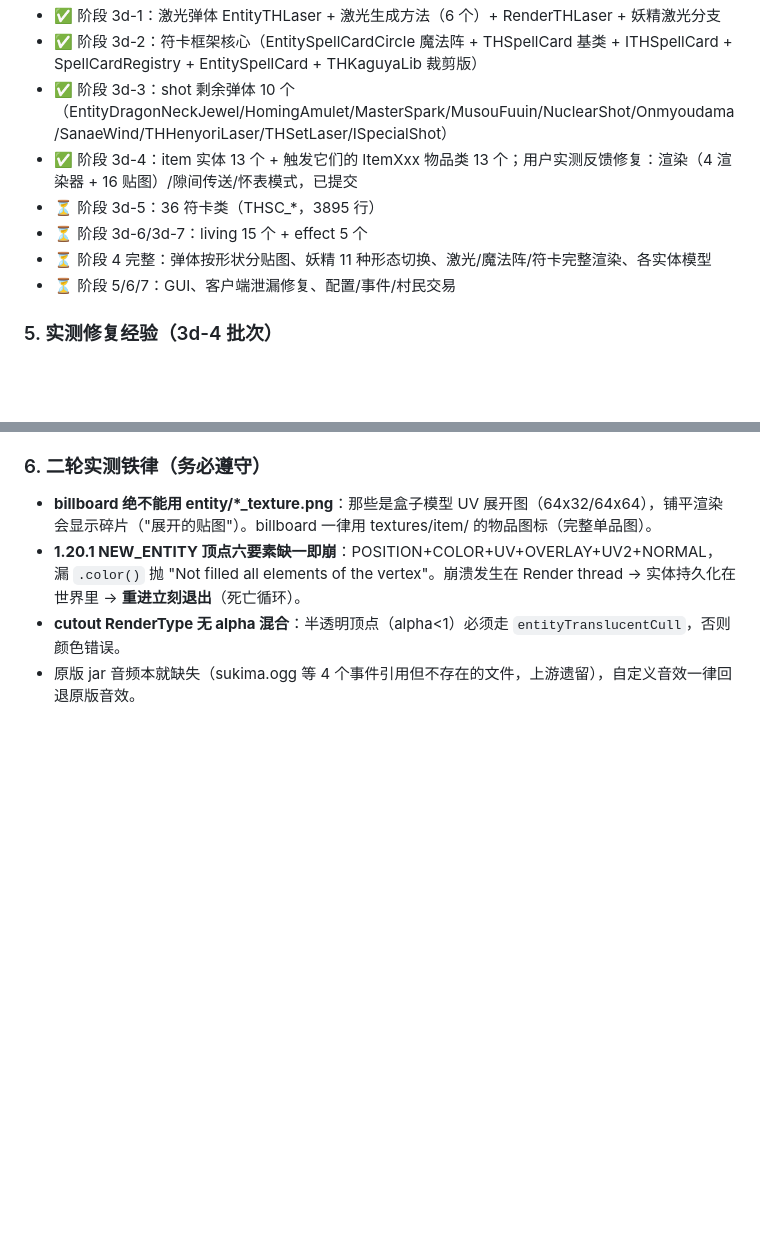
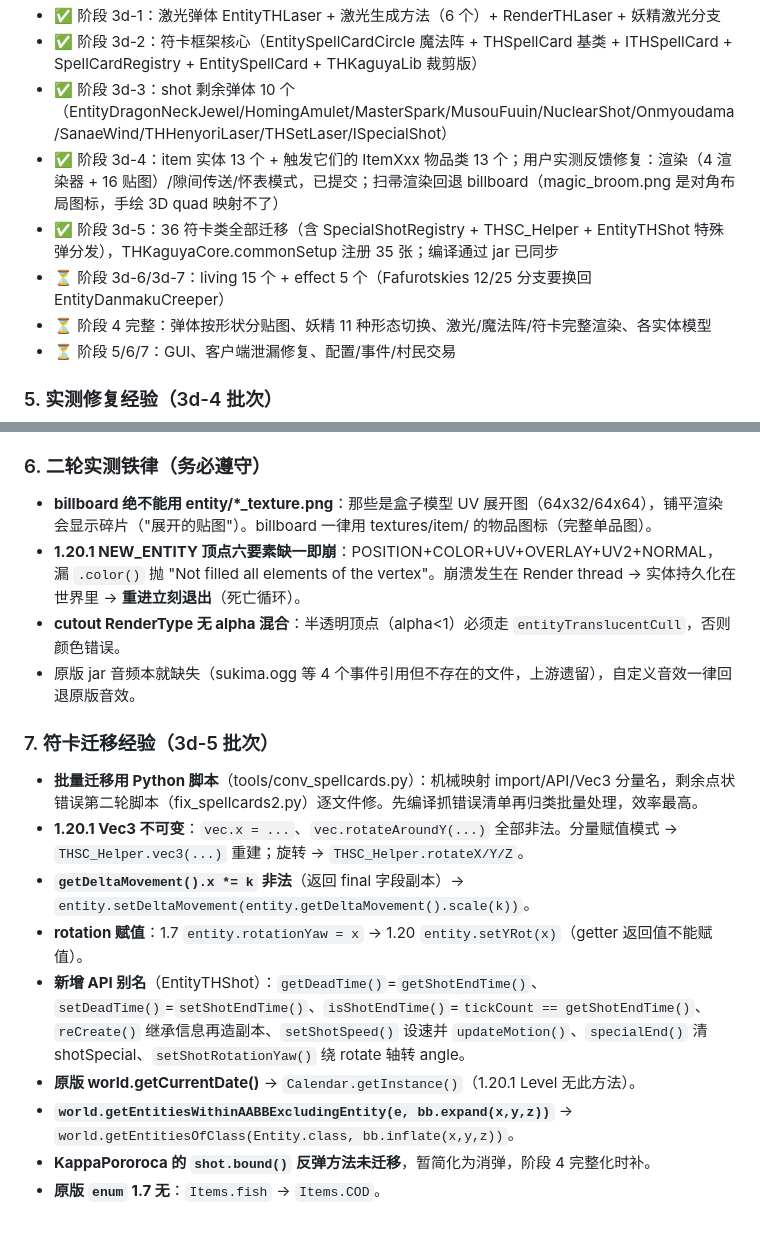
Before and after one commit to EDTmagiclab/thKaguyaMod-Reborn, a Markdown page: .workbuddy/memory/MEMORY.md, 2 parts joined by grey strips. Drawn GitHub-style; blank space fills up the shorter version.

Commit message:
docs: 更新工作记忆（3d-5 符卡迁移完成 + 三轮实测修复经验）

```diff
--- a/.workbuddy/memory/MEMORY.md
+++ b/.workbuddy/memory/MEMORY.md
@@ -60,9 +60,9 @@ EntityType + EntityAttributeCreationEvent + EntityRenderer，缺任意一个实
 - ✅ 阶段 3d-1：激光弹体 EntityTHLaser + 激光生成方法（6 个）+ RenderTHLaser + 妖精激光分支
 - ✅ 阶段 3d-2：符卡框架核心（EntitySpellCardCircle 魔法阵 + THSpellCard 基类 + ITHSpellCard + SpellCardRegistry + EntitySpellCard + THKaguyaLib 裁剪版）
 - ✅ 阶段 3d-3：shot 剩余弹体 10 个（EntityDragonNeckJewel/HomingAmulet/MasterSpark/MusouFuuin/NuclearShot/Onmyoudama/SanaeWind/THHenyoriLaser/THSetLaser/ISpecialShot）
-- ✅ 阶段 3d-4：item 实体 13 个 + 触发它们的 ItemXxx 物品类 13 个；用户实测反馈修复：渲染（4 渲染器 + 16 贴图）/隙间传送/怀表模式，已提交
-- ⏳ 阶段 3d-5：36 符卡类（THSC_*，3895 行）
-- ⏳ 阶段 3d-6/3d-7：living 15 个 + effect 5 个
+- ✅ 阶段 3d-4：item 实体 13 个 + 触发它们的 ItemXxx 物品类 13 个；用户实测反馈修复：渲染（4 渲染器 + 16 贴图）/隙间传送/怀表模式，已提交；扫帚渲染回退 billboard（magic_broom.png 是对角布局图标，手绘 3D quad 映射不了）
+- ✅ 阶段 3d-5：36 符卡类全部迁移（含 SpecialShotRegistry + THSC_Helper + EntityTHShot 特殊弹分发），THKaguyaCore.commonSetup 注册 35 张；编译通过 jar 已同步
+- ⏳ 阶段 3d-6/3d-7：living 15 个 + effect 5 个（Fafurotskies 12/25 分支要换回 EntityDanmakuCreeper）
 - ⏳ 阶段 4 完整：弹体按形状分贴图、妖精 11 种形态切换、激光/魔法阵/符卡完整渲染、各实体模型
 - ⏳ 阶段 5/6/7：GUI、客户端泄漏修复、配置/事件/村民交易
 
@@ -78,3 +78,14 @@ EntityType + EntityAttributeCreationEvent + EntityRenderer，缺任意一个实
 - **1.20.1 NEW_ENTITY 顶点六要素缺一即崩**：POSITION+COLOR+UV+OVERLAY+UV2+NORMAL，漏 `.color()` 抛 "Not filled all elements of the vertex"。崩溃发生在 Render thread → 实体持久化在世界里 → **重进立刻退出**（死亡循环）。
 - **cutout RenderType 无 alpha 混合**：半透明顶点（alpha<1）必须走 `entityTranslucentCull`，否则颜色错误。
 - 原版 jar 音频本就缺失（sukima.ogg 等 4 个事件引用但不存在的文件，上游遗留），自定义音效一律回退原版音效。
+
+### 7. 符卡迁移经验（3d-5 批次）
+- **批量迁移用 Python 脚本**（tools/conv_spellcards.py）：机械映射 import/API/Vec3 分量名，剩余点状错误第二轮脚本（fix_spellcards2.py）逐文件修。先编译抓错误清单再归类批量处理，效率最高。
+- **1.20.1 Vec3 不可变**：`vec.x = ...`、`vec.rotateAroundY(...)` 全部非法。分量赋值模式 → `THSC_Helper.vec3(...)` 重建；旋转 → `THSC_Helper.rotateX/Y/Z`。
+- **`getDeltaMovement().x *= k` 非法**（返回 final 字段副本）→ `entity.setDeltaMovement(entity.getDeltaMovement().scale(k))`。
+- **rotation 赋值**：1.7 `entity.rotationYaw = x` → 1.20 `entity.setYRot(x)`（getter 返回值不能赋值）。
+- **新增 API 别名**（EntityTHShot）：`getDeadTime()`=`getShotEndTime()`、`setDeadTime()`=`setShotEndTime()`、`isShotEndTime()`=`tickCount == getShotEndTime()`、`reCreate()` 继承信息再造副本、`setShotSpeed()` 设速并 `updateMotion()`、`specialEnd()` 清 shotSpecial、`setShotRotationYaw()` 绕 rotate 轴转 angle。
+- **原版 world.getCurrentDate()** → `Calendar.getInstance()`（1.20.1 Level 无此方法）。
+- **`world.getEntitiesWithinAABBExcludingEntity(e, bb.expand(x,y,z))`** → `world.getEntitiesOfClass(Entity.class, bb.inflate(x,y,z))`。
+- **KappaPororoca 的 `shot.bound()` 反弹方法未迁移**，暂简化为消弹，阶段 4 完整化时补。
+- **原版 `enum` 1.7 无**：`Items.fish` → `Items.COD`。
```
Also changed, not shown: .workbuddy/memory/2026-10-15.md (+13 -0 lines).
